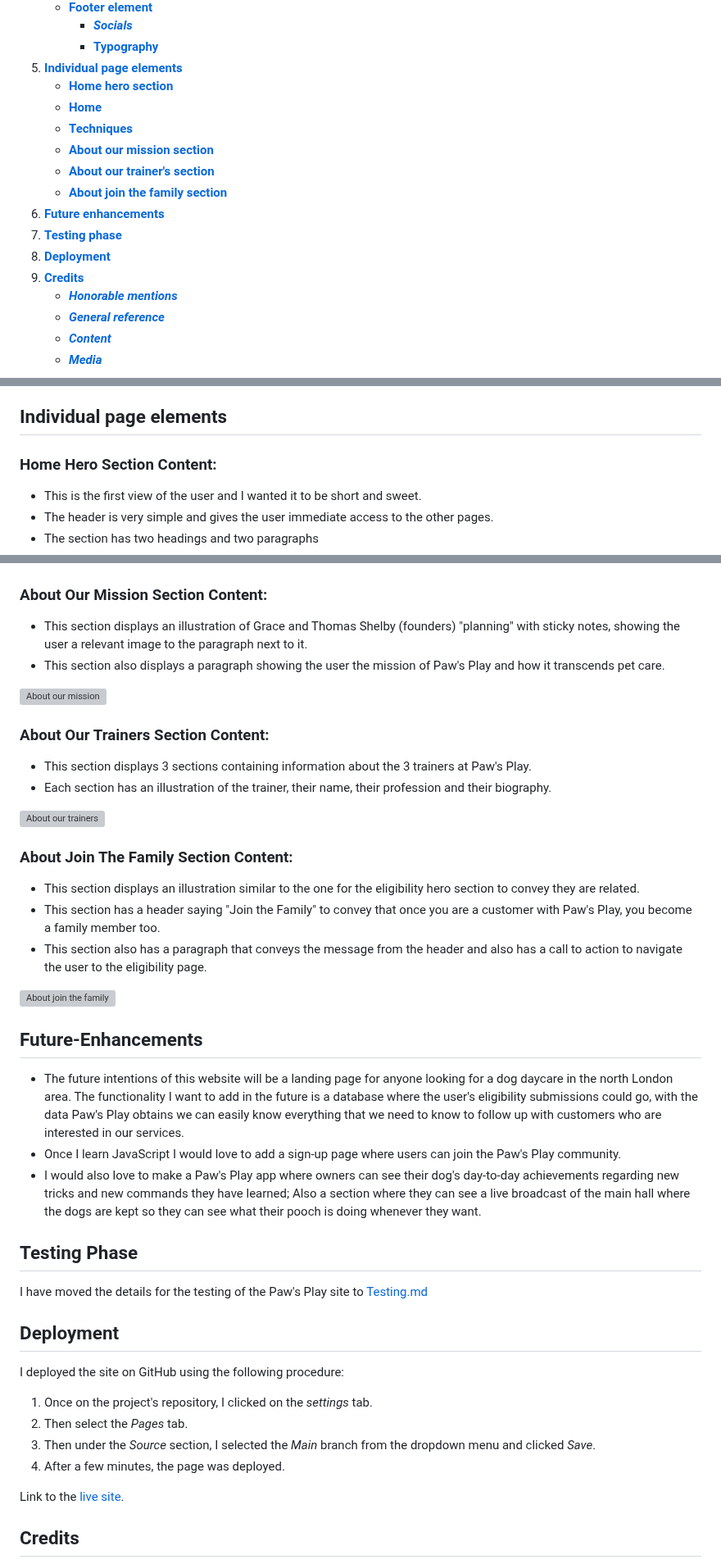
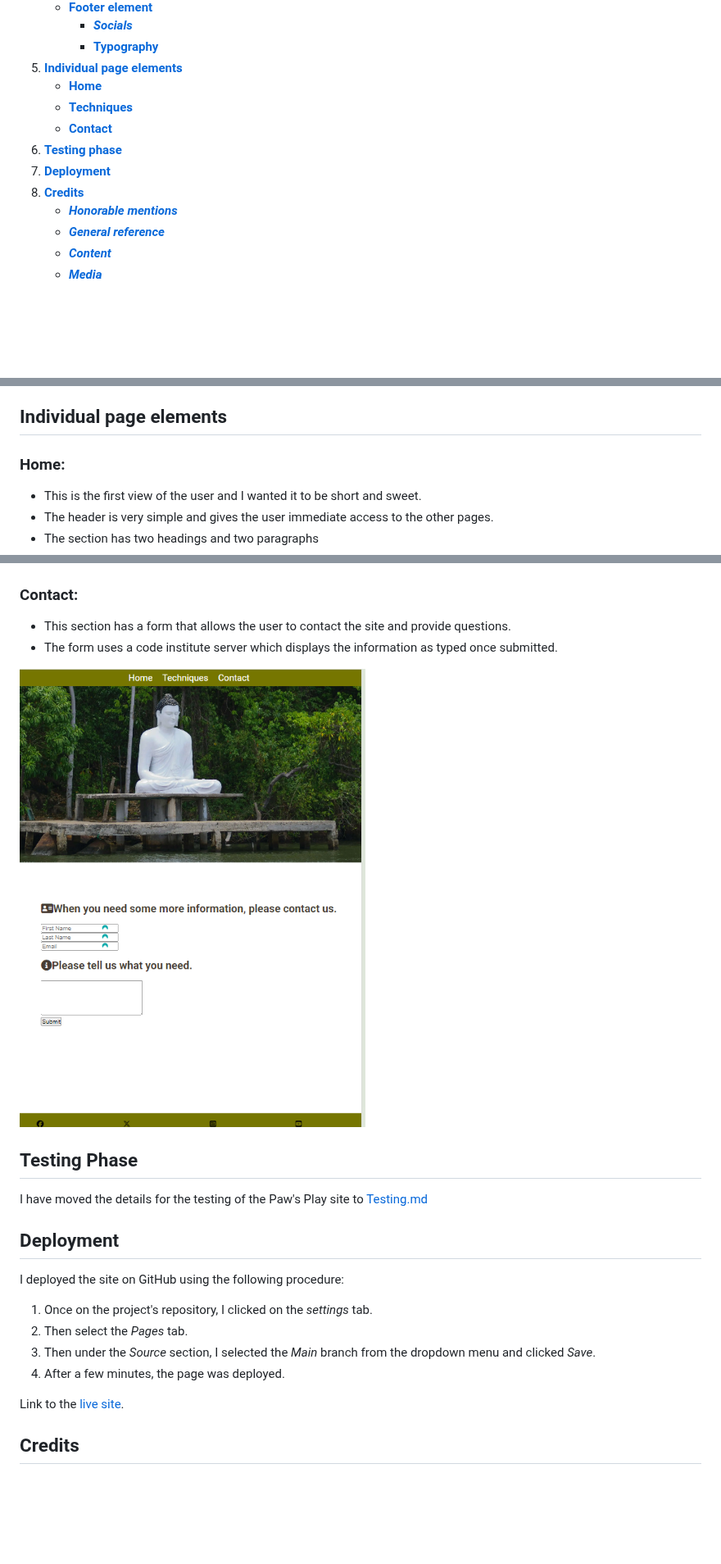
Before and after one commit to Marceillo/mindfulness, a Markdown page: README.md, 3 parts joined by grey strips. Shown at 82% size. GitHub-like rendering; blank space fills up the shorter version; grey boxes are pictures that could not be loaded.

```diff
--- a/README.md
+++ b/README.md
@@ -29,16 +29,12 @@ After a couple of hours of trial and error, I had to delete the repository and s
      - [**_Socials_**](#socials)
      - [**Typography**](#typography)
 5. [**Individual page elements**](#individual-page-elements)
-   - [**Home hero section**](#home-hero)
    - [**Home**](#home)
    - [**Techniques**](#techniques)
-   - [**About our mission section**](#about-our-mission)
-   - [**About our trainer's section**](#about-our-trainers)
-   - [**About join the family section**](#about-join-the-family)
-6. [**Future enhancements**](#future-enhancements)
-7. [**Testing phase**](#testing-phase)
-8. [**Deployment**](#deployment)
-9. [**Credits**](#credits)
+   - [**Contact**](#contact)
+6. [**Testing phase**](#testing-phase)
+7. [**Deployment**](#deployment)
+8. [**Credits**](#credits)
    - [**_Honorable mentions_**](#honorable-mentions)
    - [**_General reference_**](#general-reference)
    - [**_Content_**](#content)
@@ -123,7 +119,7 @@ It also uses Montserrat as a second font.
 
 ## Individual page elements <a name="individual-page-elements"></a>
 
-### Home Hero Section Content: <a name="home-hero"></a>
+### Home: <a name="home"></a>
 
 - This is the first view of the user and I wanted it to be short and sweet.
 - The header is very simple and gives the user immediate access to the other pages.
@@ -146,33 +141,12 @@ It also uses Montserrat as a second font.
 
 ![Techniques](assets/gallery/site-techniques.png)
 
-### About Our Mission Section Content: <a name="about-our-mission"></a>
+### Contact: <a name="contact"></a>
 
-- This section displays an illustration of Grace and Thomas Shelby (founders) "planning" with sticky notes, showing the user a relevant image to the paragraph next to it.
-- This section also displays a paragraph showing the user the mission of Paw's Play and how it transcends pet care.
+- This section has a form that allows the user to contact the site and provide questions.
+- The form uses a code institute server which displays the information as typed once submitted.
 
-![About our mission](../docs/readme/our-mission-readme.png)
-
-### About Our Trainers Section Content: <a name="about-our-trainers"></a>
-
-- This section displays 3 sections containing information about the 3 trainers at Paw's Play.
-- Each section has an illustration of the trainer, their name, their profession and their biography.
-
-![About our trainers](../docs/readme/our-trainers-readme.png)
-
-### About Join The Family Section Content: <a name="about-join-the-family"></a>
-
-- This section displays an illustration similar to the one for the eligibility hero section to convey they are related.
-- This section has a header saying "Join the Family" to convey that once you are a customer with Paw's Play, you become a family member too.
-- This section also has a paragraph that conveys the message from the header and also has a call to action to navigate the user to the eligibility page.
-
-![About join the family](../docs/readme/join-the-family-readme.png)
-
-## Future-Enhancements <a name="future-enhancements"></a>
-
-- The future intentions of this website will be a landing page for anyone looking for a dog daycare in the north London area. The functionality I want to add in the future is a database where the user's eligibility submissions could go, with the data Paw's Play obtains we can easily know everything that we need to know to follow up with customers who are interested in our services.
-- Once I learn JavaScript I would love to add a sign-up page where users can join the Paw's Play community.
-- I would also love to make a Paw's Play app where owners can see their dog's day-to-day achievements regarding new tricks and new commands they have learned; Also a section where they can see a live broadcast of the main hall where the dogs are kept so they can see what their pooch is doing whenever they want.
+![Contact](assets/gallery/site-contact.png)
 
 ## Testing Phase <a name="testing-phase"></a>
 
@@ -186,6 +160,7 @@ I deployed the site on GitHub using the following procedure:
 2. Then select the _Pages_ tab.
 3. Then under the _Source_ section, I selected the _Main_ branch from the dropdown menu and clicked _Save_.
 4. After a few minutes, the page was deployed.
+
 
 Link to the [live site](https://ilyasolgun11.github.io/paws-play-pp1/index.html).
 
```
Also changed, not shown: other parts of README.md (+2 -3 lines).
